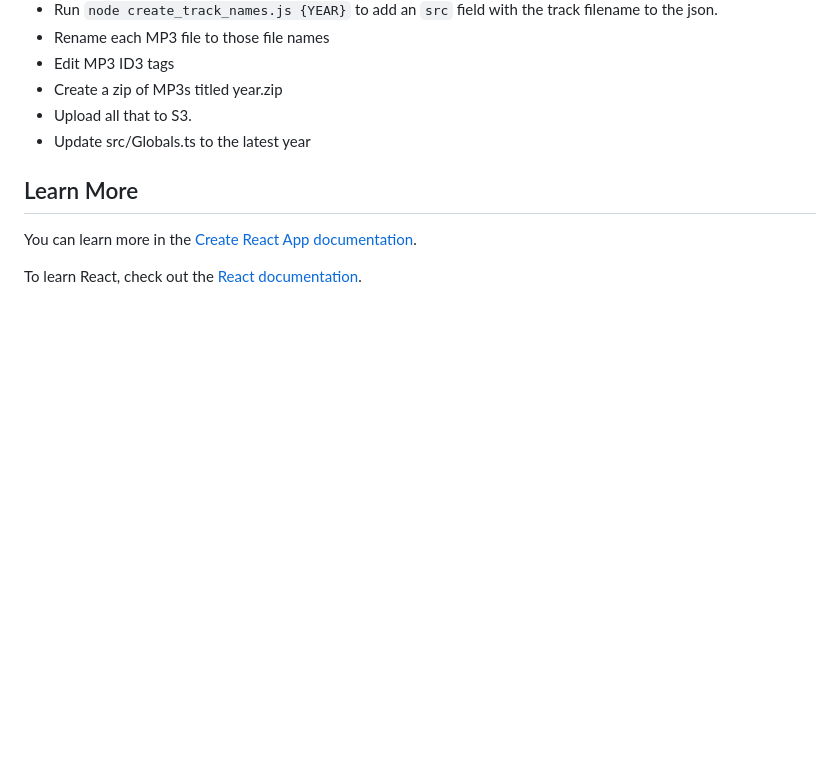
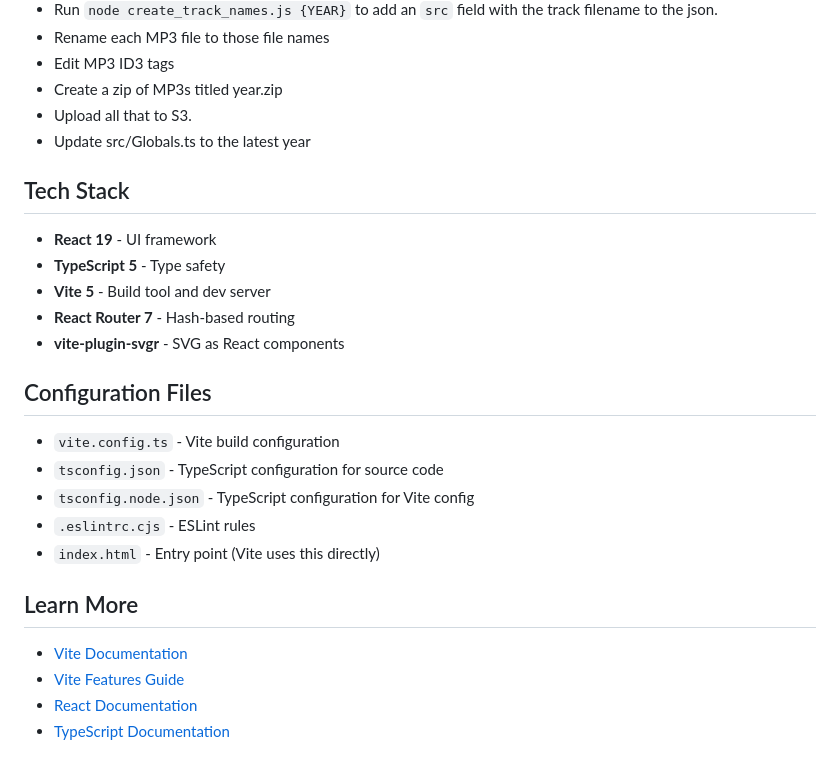
Before and after one commit to monsur/mix.suraiyahossain.com, a Markdown page: README.md, the part around one of its changes. Drawn GitHub-style; blank space fills up the shorter version.

```diff
--- a/README.md
+++ b/README.md
@@ -83,8 +105,25 @@ Pushes the site to the gh-pages branch.
  * Upload all that to S3.
  * Update src/Globals.ts to the latest year
 
+## Tech Stack
+
+- **React 19** - UI framework
+- **TypeScript 5** - Type safety
+- **Vite 5** - Build tool and dev server
+- **React Router 7** - Hash-based routing
+- **vite-plugin-svgr** - SVG as React components
+
+## Configuration Files
+
+- `vite.config.ts` - Vite build configuration
+- `tsconfig.json` - TypeScript configuration for source code
+- `tsconfig.node.json` - TypeScript configuration for Vite config
+- `.eslintrc.cjs` - ESLint rules
+- `index.html` - Entry point (Vite uses this directly)
+
 ## Learn More
 
-You can learn more in the [Create React App documentation](https://facebook.github.io/create-react-app/docs/getting-started).
-
-To learn React, check out the [React documentation](https://reactjs.org/).
+- [Vite Documentation](https://vitejs.dev/)
+- [Vite Features Guide](https://vitejs.dev/guide/features.html)
+- [React Documentation](https://react.dev/)
+- [TypeScript Documentation](https://www.typescriptlang.org/docs/)
```
Also changed, not shown: other parts of README.md (+61 -39 lines).
